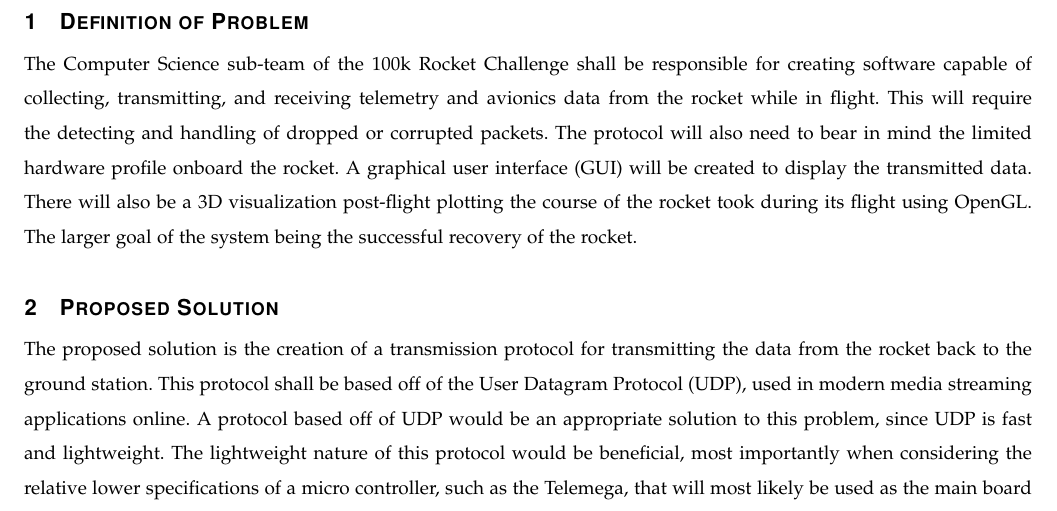
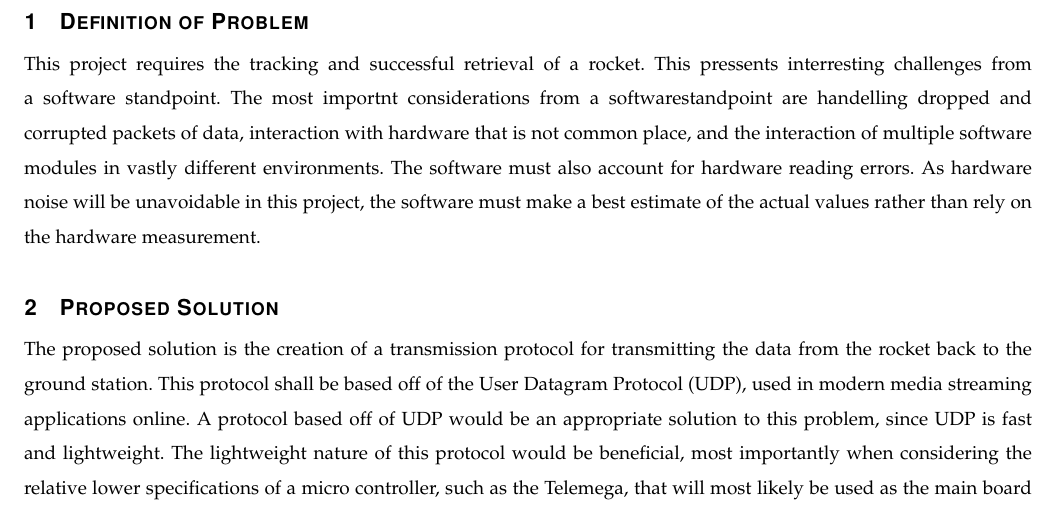
Before and after one commit to upthagrg/100kRocketryAvionics2017-18, a LaTeX paper (docs/problemstatement-final/problemstatement.tex): part of page 3 of 4, cut so that both start at the same text. Compiled offline with pdfLaTeX; a missing font is replaced by an installed copy or a similar font; a LaTeX package or settings file that is missing is left out.

Commit message:
edited problem statement.

```diff
--- a/docs/problemstatement-final/problemstatement.tex
+++ b/docs/problemstatement-final/problemstatement.tex
@@ -80,7 +80,7 @@
 
 % 8. now you write!
 \section{Definition of Problem}
-The Computer Science sub-team of the 100k Rocket Challenge shall be responsible for creating software capable of collecting, transmitting, and receiving telemetry and avionics data from the rocket while in flight. This will require the detecting and handling of dropped or corrupted packets. The protocol will also need to bear in mind the limited hardware profile onboard the rocket. A graphical user interface (GUI) will be created to display the transmitted data. There will also be a 3D visualization post-flight plotting the course of the rocket took during its flight using OpenGL. The larger goal of the system being the successful recovery of the rocket.\par
+This project requires the tracking and successful retrieval of a rocket. This pressents interresting challenges from a software standpoint. The most importnt considerations from a softwarestandpoint are handelling dropped and corrupted packets of data, interaction with hardware that is not common place, and the interaction of multiple software modules in vastly different environments. The software must also account for hardware reading errors. As hardware noise will be unavoidable in this project, the software must make a best estimate of the actual values rather than rely on the hardware measurement.\par
 
 \section{Proposed Solution}
 The proposed solution is the creation of a transmission protocol for transmitting the data from the rocket back to the ground station. This protocol shall be based off of the User Datagram Protocol (UDP), used in modern media streaming applications online. A protocol based off of UDP would be an appropriate solution to this problem, since UDP is fast and lightweight. The lightweight nature of this protocol would be beneficial, most importantly when considering the relative lower specifications of a micro controller, such as the Telemega, that will most likely be used as the main board in the final rocket. We expect to be transmitting packets several times a second, more than enough data to track and collect the rocket. Since several packets will be transmitted and not all of them absolutely necessary, we will not attempt to correct any errors, but instead focus on detecting errors, and dropping a packet if it is corrupted. This will keep the processing on the rocket’s side to a minimum, as well as keep the packet size small, and thus increase our chance of complete and uncorrupted communication.  \par
```
